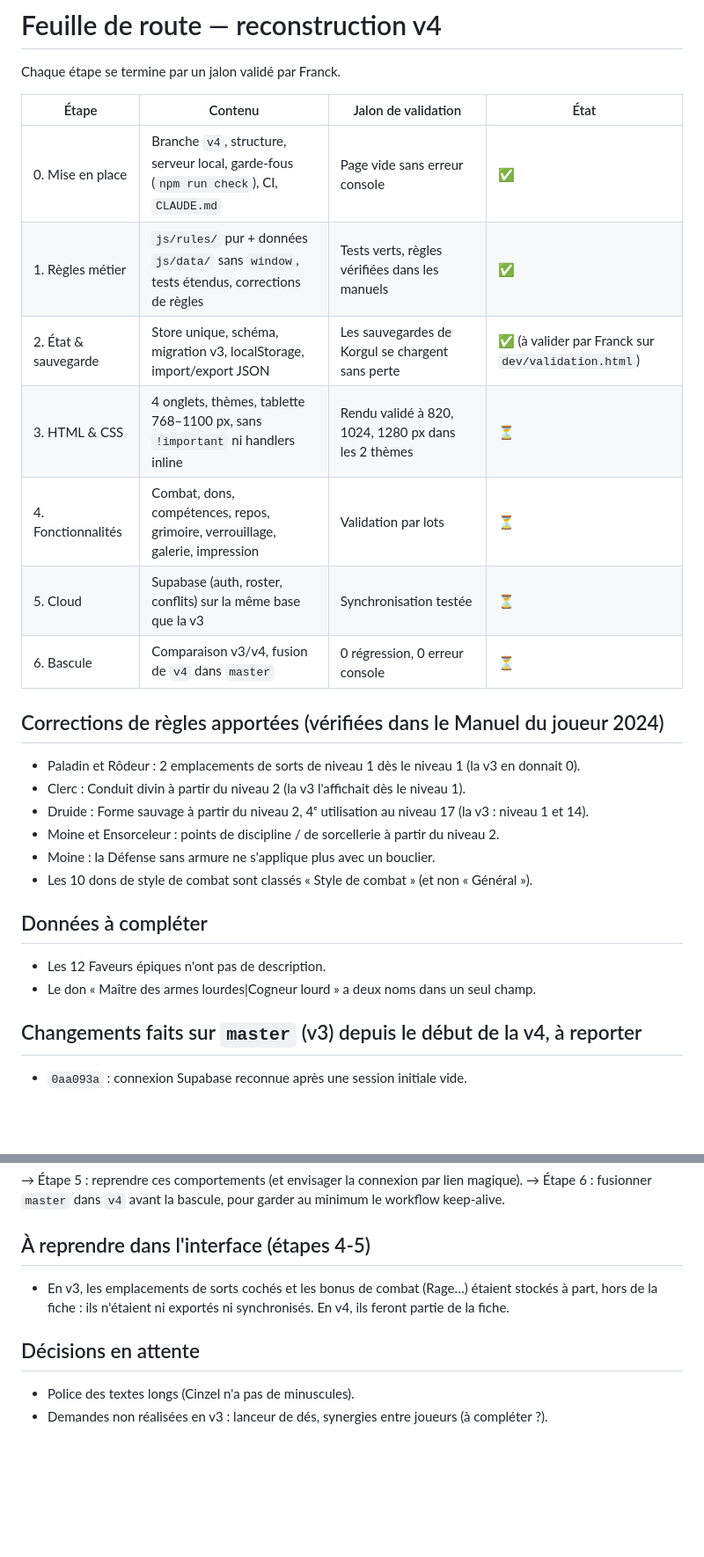
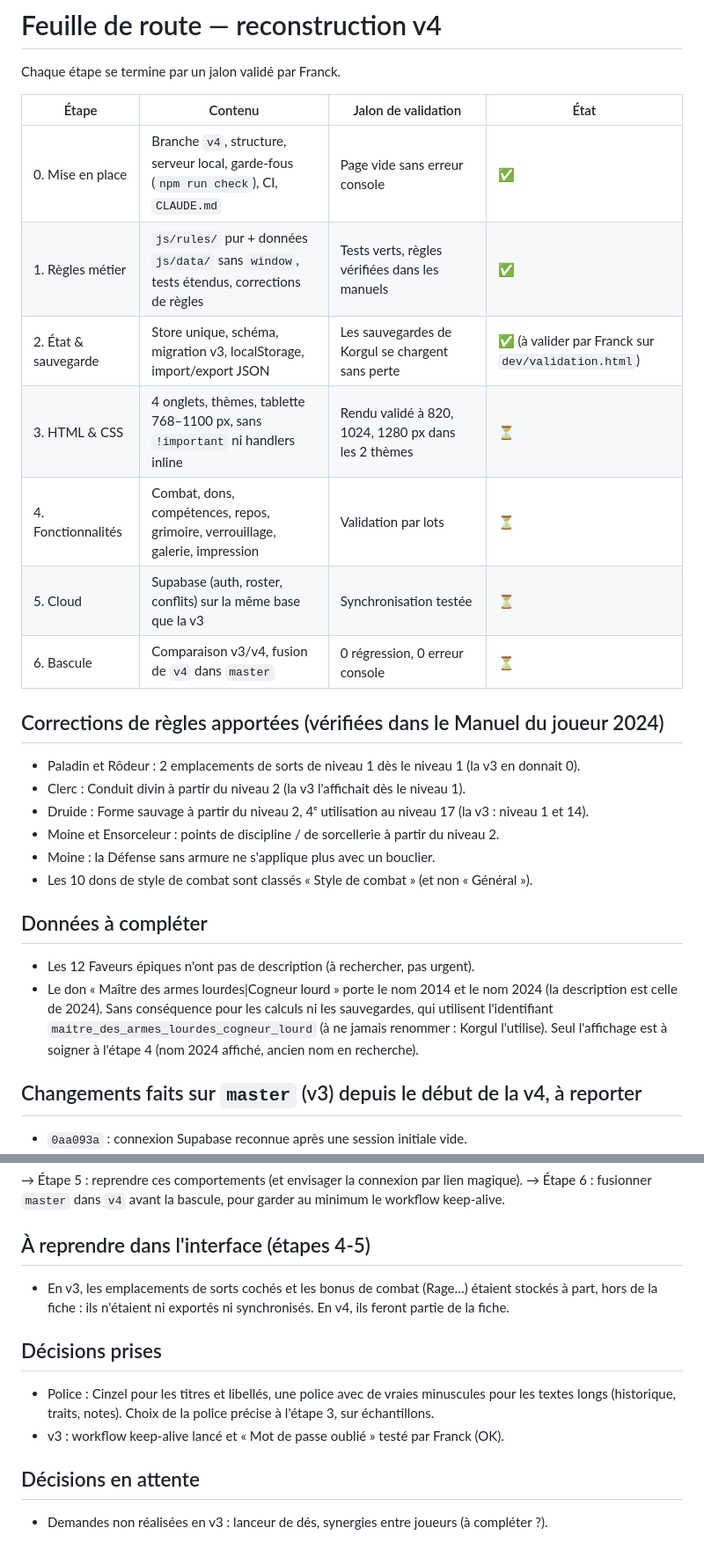
Before and after one commit to FranckV75/dnd2024-character-sheet, a Markdown page: docs/ROADMAP.md, 2 parts joined by grey strips. Shown at 88% size. Drawn GitHub-style; blank space fills up the shorter version.

Commit message:
docs: record font decision and double-named feat explanation
Co-Authored-By: Claude Opus 5.5 <noreply@anthropic.com>

```diff
--- a/docs/ROADMAP.md
+++ b/docs/ROADMAP.md
@@ -2,15 +2,15 @@
 
 Chaque étape se termine par un jalon validé par Franck.
 
-| Étape | Contenu | Jalon de validation | État |
-|---|---|---|---|
-| 0. Mise en place | Branche `v4`, structure, serveur local, garde-fous (`npm run check`), CI, `CLAUDE.md` | Page vide sans erreur console | ✅ |
-| 1. Règles métier | `js/rules/` pur + données `js/data/` sans `window`, tests étendus, corrections de règles | Tests verts, règles vérifiées dans les manuels | ✅ |
-| 2. État & sauvegarde | Store unique, schéma, migration v3, localStorage, import/export JSON | Les sauvegardes de Korgul se chargent sans perte | ✅ (à valider par Franck sur `dev/validation.html`) |
-| 3. HTML & CSS | 4 onglets, thèmes, tablette 768–1100 px, sans `!important` ni handlers inline | Rendu validé à 820, 1024, 1280 px dans les 2 thèmes | ⏳ |
-| 4. Fonctionnalités | Combat, dons, compétences, repos, grimoire, verrouillage, galerie, impression | Validation par lots | ⏳ |
-| 5. Cloud | Supabase (auth, roster, conflits) sur la même base que la v3 | Synchronisation testée | ⏳ |
-| 6. Bascule | Comparaison v3/v4, fusion de `v4` dans `master` | 0 régression, 0 erreur console | ⏳ |
+| Étape                | Contenu                                                                                  | Jalon de validation                                 | État                                               |
+| -------------------- | ---------------------------------------------------------------------------------------- | --------------------------------------------------- | -------------------------------------------------- |
+| 0. Mise en place     | Branche `v4`, structure, serveur local, garde-fous (`npm run check`), CI, `CLAUDE.md`    | Page vide sans erreur console                       | ✅                                                  |
+| 1. Règles métier     | `js/rules/` pur + données `js/data/` sans `window`, tests étendus, corrections de règles | Tests verts, règles vérifiées dans les manuels      | ✅                                                  |
+| 2. État & sauvegarde | Store unique, schéma, migration v3, localStorage, import/export JSON                     | Les sauvegardes de Korgul se chargent sans perte    | ✅ (à valider par Franck sur `dev/validation.html`) |
+| 3. HTML & CSS        | 4 onglets, thèmes, tablette 768–1100 px, sans `!important` ni handlers inline            | Rendu validé à 820, 1024, 1280 px dans les 2 thèmes | ⏳                                                  |
+| 4. Fonctionnalités   | Combat, dons, compétences, repos, grimoire, verrouillage, galerie, impression            | Validation par lots                                 | ⏳                                                  |
+| 5. Cloud             | Supabase (auth, roster, conflits) sur la même base que la v3                             | Synchronisation testée                              | ⏳                                                  |
+| 6. Bascule           | Comparaison v3/v4, fusion de `v4` dans `master`                                          | 0 régression, 0 erreur console                      | ⏳                                                  |
 
 ## Corrections de règles apportées (vérifiées dans le Manuel du joueur 2024)
 
@@ -23,8 +23,11 @@ Chaque étape se termine par un jalon validé par Franck.
 
 ## Données à compléter
 
-- Les 12 Faveurs épiques n'ont pas de description.
-- Le don « Maître des armes lourdes|Cogneur lourd » a deux noms dans un seul champ.
+- Les 12 Faveurs épiques n'ont pas de description (à rechercher, pas urgent).
+- Le don « Maître des armes lourdes|Cogneur lourd » porte le nom 2014 et le nom 2024 (la description
+  est celle de 2024). Sans conséquence pour les calculs ni les sauvegardes, qui utilisent l'identifiant
+  `maitre_des_armes_lourdes_cogneur_lourd` (à ne jamais renommer : Korgul l'utilise). Seul l'affichage
+  est à soigner à l'étape 4 (nom 2024 affiché, ancien nom en recherche).
 
 ## Changements faits sur `master` (v3) depuis le début de la v4, à reporter
 
@@ -43,7 +46,12 @@ Chaque étape se termine par un jalon validé par Franck.
 - En v3, les emplacements de sorts cochés et les bonus de combat (Rage…) étaient stockés à part,
   hors de la fiche : ils n'étaient ni exportés ni synchronisés. En v4, ils feront partie de la fiche.
 
+## Décisions prises
+
+- Police : Cinzel pour les titres et libellés, une police avec de vraies minuscules pour les textes
+  longs (historique, traits, notes). Choix de la police précise à l'étape 3, sur échantillons.
+- v3 : workflow keep-alive lancé et « Mot de passe oublié » testé par Franck (OK).
+
 ## Décisions en attente
 
-- Police des textes longs (Cinzel n'a pas de minuscules).
 - Demandes non réalisées en v3 : lanceur de dés, synergies entre joueurs (à compléter ?).
```
